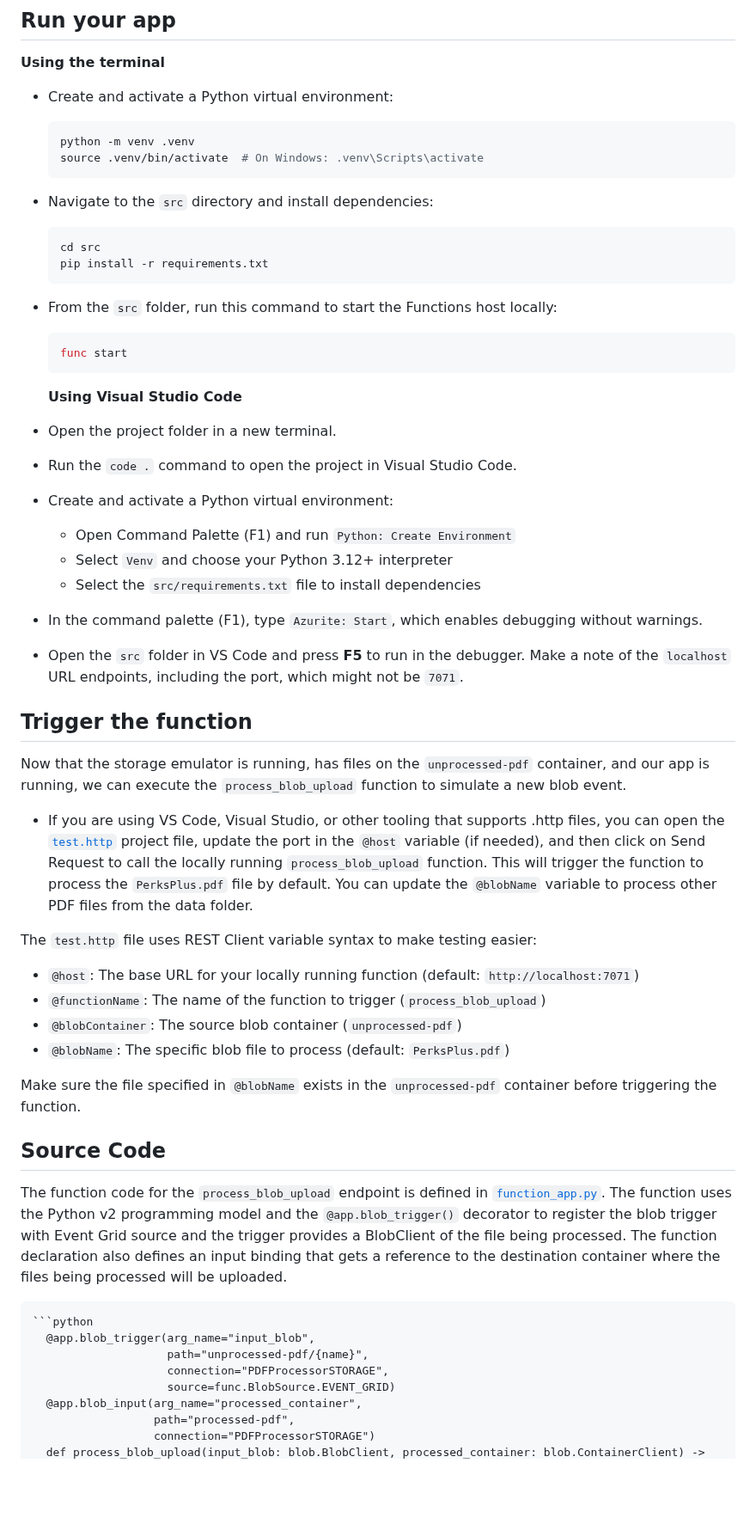
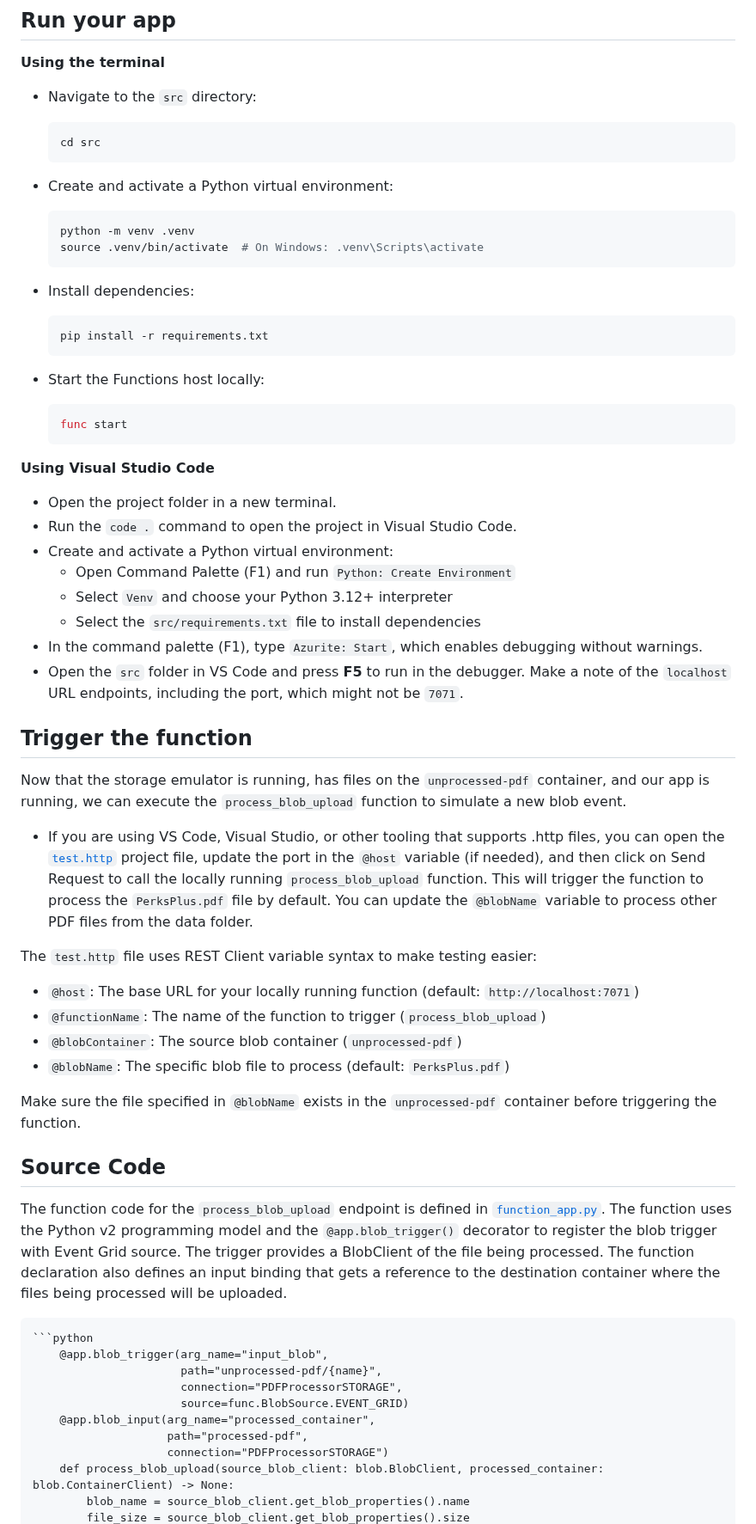
Before and after one commit to Azure-Samples/functions-quickstart-python-azd-eventgrid-blob, a Markdown page: README.md, the part around one of its changes. Shown at 86% size. Drawn GitHub-style; blank space fills up the shorter version.

````diff
--- a/README.md
+++ b/README.md
@@ -82,21 +81,26 @@ Create two containers in the local storage emulator called `processed-pdf` and `
 
   **Using the terminal**
 
-+ Create and activate a Python virtual environment:
+  - Navigate to the `src` directory:
+
+    ```bash
+    cd src
+    ```
+
+  - Create and activate a Python virtual environment:
 
     ```bash
     python -m venv .venv
     source .venv/bin/activate  # On Windows: .venv\Scripts\activate
     ```
 
-+ Navigate to the `src` directory and install dependencies:
+  - Install dependencies:
 
     ```bash
-    cd src
     pip install -r requirements.txt
     ```
 
-+ From the `src` folder, run this command to start the Functions host locally:
+  - Start the Functions host locally:
 
     ```bash
     func start
@@ -104,22 +108,23 @@ Create two containers in the local storage emulator called `processed-pdf` and `
 
   **Using Visual Studio Code**
 
-+ Open the project folder in a new terminal.
-+ Run the `code .` command to open the project in Visual Studio Code.
-+ Create and activate a Python virtual environment:
-  + Open Command Palette (F1) and run `Python: Create Environment`
-  + Select `Venv` and choose your Python 3.12+ interpreter
-  + Select the `src/requirements.txt` file to install dependencies
-+ In the command palette (F1), type `Azurite: Start`, which enables debugging without warnings.
-+ Open the `src` folder in VS Code and press **F5** to run in the debugger. Make a note of the `localhost` URL endpoints, including the port, which might not be `7071`.
+- Open the project folder in a new terminal.
+- Run the `code .` command to open the project in Visual Studio Code.
+- Create and activate a Python virtual environment:
+  - Open Command Palette (F1) and run `Python: Create Environment`
+  - Select `Venv` and choose your Python 3.12+ interpreter
+  - Select the `src/requirements.txt` file to install dependencies
+- In the command palette (F1), type `Azurite: Start`, which enables debugging without warnings.
+- Open the `src` folder in VS Code and press **F5** to run in the debugger. Make a note of the `localhost` URL endpoints, including the port, which might not be `7071`.
 
 ## Trigger the function
 
 Now that the storage emulator is running, has files on the `unprocessed-pdf` container, and our app is running, we can execute the `process_blob_upload` function to simulate a new blob event.
 
-+ If you are using VS Code, Visual Studio, or other tooling that supports .http files, you can open the [`test.http`](./test.http) project file, update the port in the `@host` variable (if needed), and then click on Send Request to call the locally running `process_blob_upload` function. This will trigger the function to process the `PerksPlus.pdf` file by default. You can update the `@blobName` variable to process other PDF files from the data folder.
+- If you are using VS Code, Visual Studio, or other tooling that supports .http files, you can open the [`test.http`](./test.http) project file, update the port in the `@host` variable (if needed), and then click on Send Request to call the locally running `process_blob_upload` function. This will trigger the function to process the `PerksPlus.pdf` file by default. You can update the `@blobName` variable to process other PDF files from the data folder.
 
 The `test.http` file uses REST Client variable syntax to make testing easier:
+
 - `@host`: The base URL for your locally running function (default: `http://localhost:7071`)
 - `@functionName`: The name of the function to trigger (`process_blob_upload`)
 - `@blobContainer`: The source blob container (`unprocessed-pdf`)
@@ -129,15 +134,17 @@ Make sure the file specified in `@blobName` exists in the `unprocessed-pdf` cont
 
 ## Source Code
 
-The function code for the `process_blob_upload` endpoint is defined in [`function_app.py`](./src/function_app.py). The function uses the Python v2 programming model and the `@app.blob_trigger()` decorator to register the blob trigger with Event Grid source and the trigger provides a BlobClient of the file being processed. The function declaration also defines an input binding that gets a reference to the destination container where the files being processed will be uploaded.
+The function code for the `process_blob_upload` endpoint is defined in [`function_app.py`](./src/function_app.py). The function uses the Python v2 programming model and the `@app.blob_trigger()` decorator to register the blob trigger with Event Grid source. The trigger provides a BlobClient of the file being processed. The function declaration also defines an input binding that gets a reference to the destination container where the files being processed will be uploaded.
 
     ```python
-      @app.blob_trigger(arg_name="input_blob",
-                        path="unprocessed-pdf/{name}",
-                        connection="PDFProcessorSTORAGE",
-                        source=func.BlobSource.EVENT_GRID)
-      @app.blob_input(arg_name="processed_container",
-                      path="processed-pdf",
-                      connection="PDFProcessorSTORAGE")
-      def process_blob_upload(input_blob: blob.BlobClient, processed_container: blob.ContainerClient) -> None:
+        @app.blob_trigger(arg_name="input_blob",
+                          path="unprocessed-pdf/{name}",
+                          connection="PDFProcessorSTORAGE",
+                          source=func.BlobSource.EVENT_GRID)
+        @app.blob_input(arg_name="processed_container",
+                        path="processed-pdf",
+                        connection="PDFProcessorSTORAGE")
+        def process_blob_upload(source_blob_client: blob.BlobClient, processed_container: blob.ContainerClient) -> None:
+            blob_name = source_blob_client.get_blob_properties().name
+            file_size = source_blob_client.get_blob_properties().size
 
````
Also changed, not shown: other parts of README.md (+123 -35 lines), CONTRIBUTING.md (+5 -1 lines), img/architecture.png, 8 other files.
